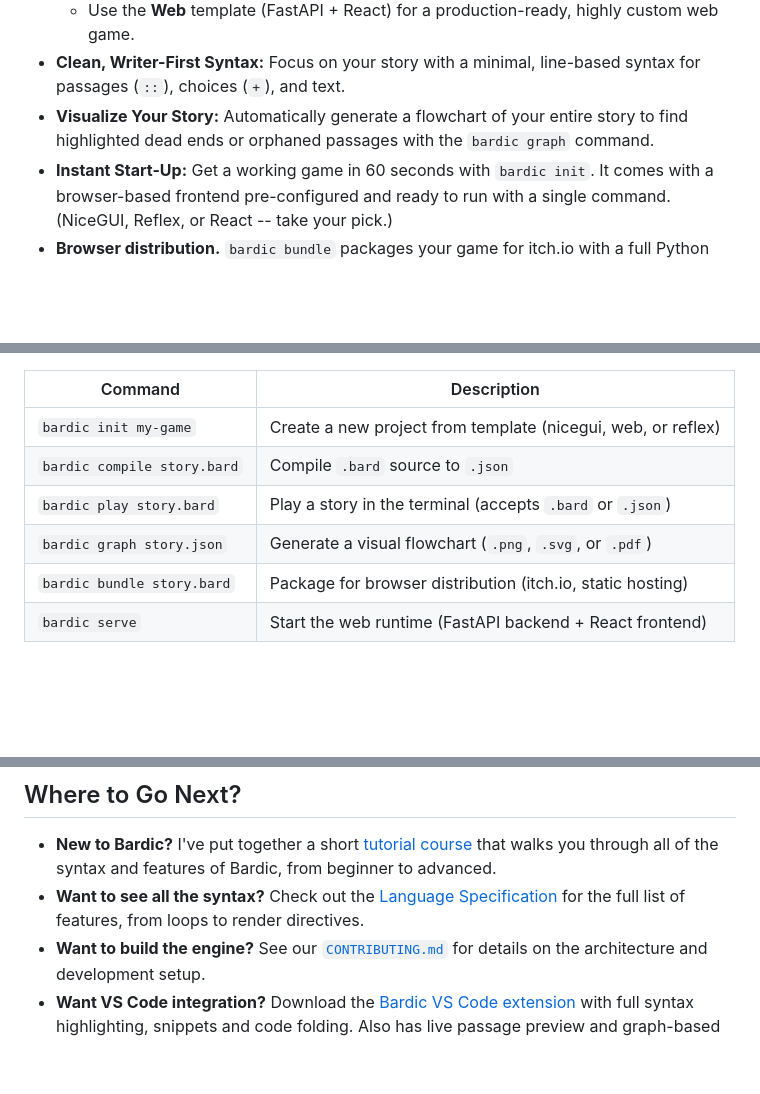
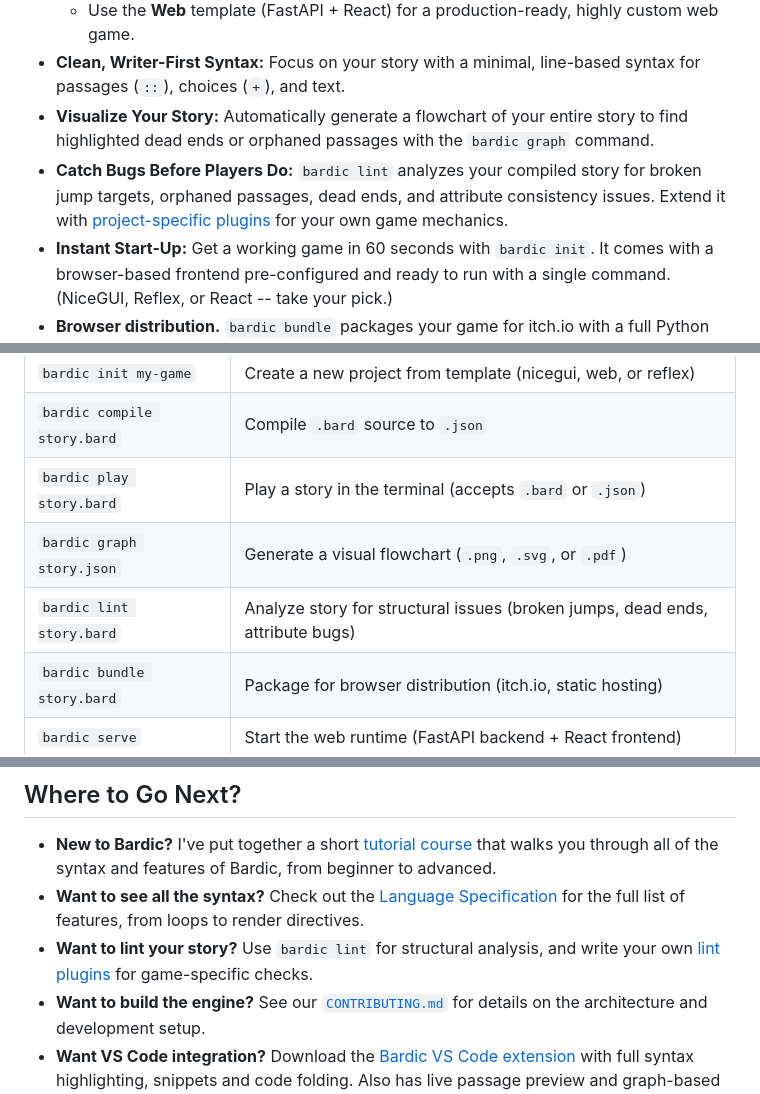
Before and after one commit to katelouie/bardic, a Markdown page: README.md, 3 parts joined by grey strips. Drawn GitHub-style; blank space fills up the shorter version.

Commit message:
Update main and tutorial readmes for new linter mention and link.

```diff
--- a/README.md
+++ b/README.md
@@ -133,6 +133,7 @@ pip install -r requirements.txt
   - Use the **Web** template (FastAPI + React) for a production-ready, highly custom web game.
 - **Clean, Writer-First Syntax:** Focus on your story with a minimal, line-based syntax for passages (`::`), choices (`+`), and text.
 - **Visualize Your Story:** Automatically generate a flowchart of your entire story to find highlighted dead ends or orphaned passages with the `bardic graph` command.
+- **Catch Bugs Before Players Do:** `bardic lint` analyzes your compiled story for broken jump targets, orphaned passages, dead ends, and attribute consistency issues. Extend it with [project-specific plugins](docs/lint-plugins.md) for your own game mechanics.
 - **Instant Start-Up:** Get a working game in 60 seconds with `bardic init`. It comes with a browser-based frontend pre-configured and ready to run with a single command. (NiceGUI, Reflex, or React -- take your pick.)
 - **Browser distribution.** `bardic bundle` packages your game for itch.io with a full Python runtime (Pyodide). No server required.
 - **VS Code Integration:** Syntax highlighting, snippets, code folding, live preview, and graph-based navigation. Install "Bardic" from the marketplace or run `code --install-extension katelouie.bardic`.
@@ -178,6 +179,7 @@ Plus built-in special variables — `_visits` tracks how many times each passage
 | `bardic compile story.bard` | Compile `.bard` source to `.json` |
 | `bardic play story.bard` | Play a story in the terminal (accepts `.bard` or `.json`) |
 | `bardic graph story.json` | Generate a visual flowchart (`.png`, `.svg`, or `.pdf`) |
+| `bardic lint story.bard` | Analyze story for structural issues (broken jumps, dead ends, attribute bugs) |
 | `bardic bundle story.bard` | Package for browser distribution (itch.io, static hosting) |
 | `bardic serve` | Start the web runtime (FastAPI backend + React frontend) |
 
@@ -276,6 +278,7 @@ code --install-extension katelouie.bardic
 
 - **New to Bardic?** I've put together a short [tutorial course](docs/tutorials/README.md) that walks you through all of the syntax and features of Bardic, from beginner to advanced.
 - **Want to see all the syntax?** Check out the [Language Specification](https://github.com/katelouie/bardic/blob/main/docs/spec.md) for the full list of features, from loops to render directives.
+- **Want to lint your story?** Use `bardic lint` for structural analysis, and write your own [lint plugins](docs/lint-plugins.md) for game-specific checks.
 - **Want to build the engine?** See our [`CONTRIBUTING.md`](CONTRIBUTING.md) for details on the architecture and development setup.
 - **Want VS Code integration?** Download the [Bardic VS Code extension](https://github.com/katelouie/bardic-vscode) with full syntax highlighting, snippets and code folding. Also has live passage preview and graph-based navigation of your source file.
 - See the [DeepWiki detailed documentation](https://deepwiki.com/katelouie/bardic) generated from AI code indexing. It includes a *lot* of technical implementation details.
```
Also changed, not shown: docs/tutorials/README.md (+1 -0 lines).
